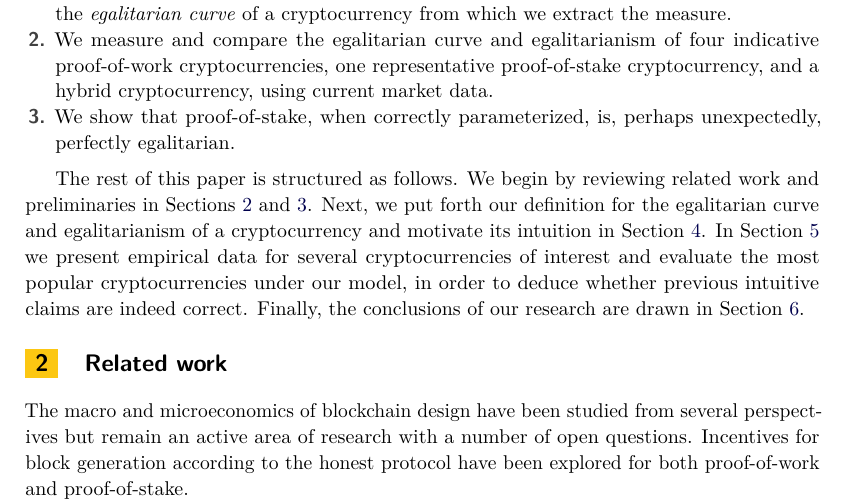
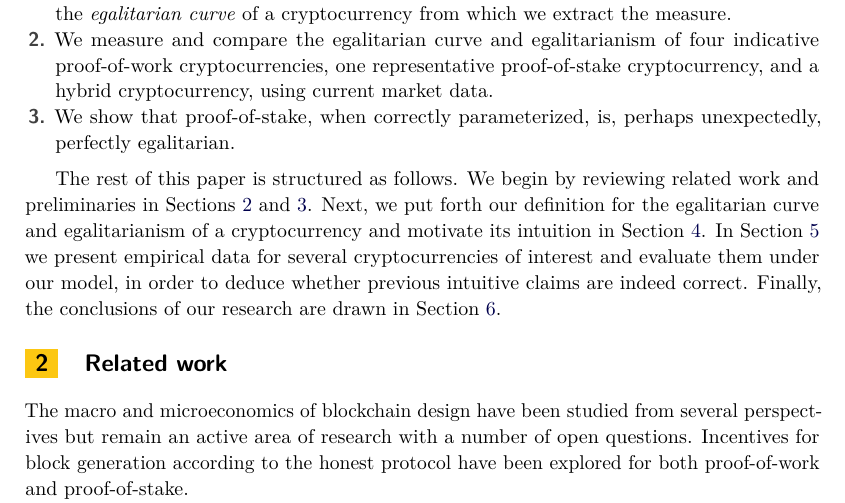
Before and after one commit to decrypto-org/egalitarianism, a LaTeX paper (egalitarianism.tex, which reads introduction.tex): part of page 3 of 20, cut so that both start at the same text. Compiled offline with pdfLaTeX.

Commit message:
We are not studying the most popular cryptos

```diff
--- a/introduction.tex
+++ b/introduction.tex
@@ -101,6 +101,6 @@ and~\ref{sec:preliminaries}. Next, we put forth our definition for the
 egalitarian curve and egalitarianism of a cryptocurrency and motivate its
 intuition in Section~\ref{sec:definition}. In Section~\ref{sec:experiments} we
 present empirical data for several cryptocurrencies of interest and evaluate
-the most popular cryptocurrencies under our model, in order to deduce whether
+them under our model, in order to deduce whether
 previous intuitive claims are indeed correct. Finally, the conclusions of our research
 are drawn in Section~\ref{sec:conclusion}.
```
